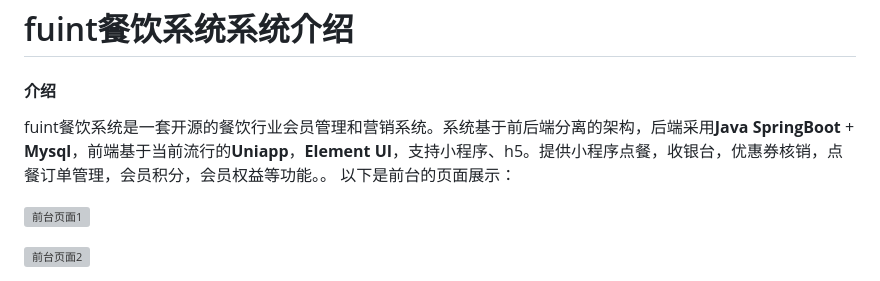
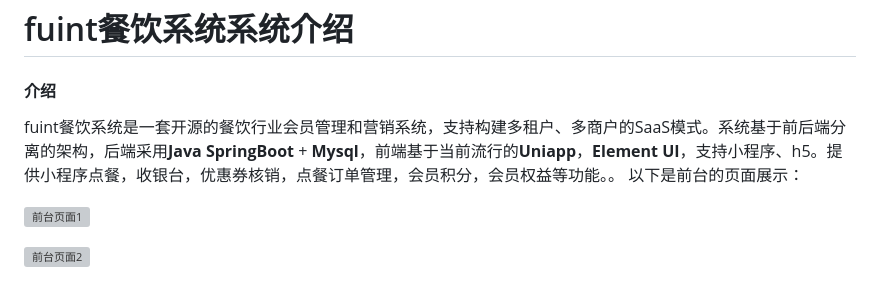
Before and after one commit to fushengqian/fuintCatering, a Markdown page: README.md, the part around one of its changes. Drawn GitHub-style; grey boxes are pictures that could not be loaded.

```diff
--- a/README.md
+++ b/README.md
@@ -1,7 +1,7 @@
 # fuint餐饮系统系统介绍
 
 #### 介绍
-fuint餐饮系统是一套开源的餐饮行业会员管理和营销系统。系统基于前后端分离的架构，后端采用<b>Java SpringBoot</b> + <b>Mysql</b>，前端基于当前流行的<b>Uniapp</b>，<b>Element UI</b>，支持小程序、h5。提供小程序点餐，收银台，优惠券核销，点餐订单管理，会员积分，会员权益等功能。。
+fuint餐饮系统是一套开源的餐饮行业会员管理和营销系统，支持构建多租户、多商户的SaaS模式。系统基于前后端分离的架构，后端采用<b>Java SpringBoot</b> + <b>Mysql</b>，前端基于当前流行的<b>Uniapp</b>，<b>Element UI</b>，支持小程序、h5。提供小程序点餐，收银台，优惠券核销，点餐订单管理，会员积分，会员权益等功能。。
 以下是前台的页面展示：
 <p><img src="https://fuint-food.oss-rg-china-mainland.aliyuncs.com/uploads/pic/g1.png?v=1" alt="前台页面1"></p>
 <p><img src="https://fuint-food.oss-rg-china-mainland.aliyuncs.com/uploads/pic/g2.png?v=2" alt="前台页面2"></p>
```
Also changed, not shown: other parts of README.md (+3 -3 lines).
